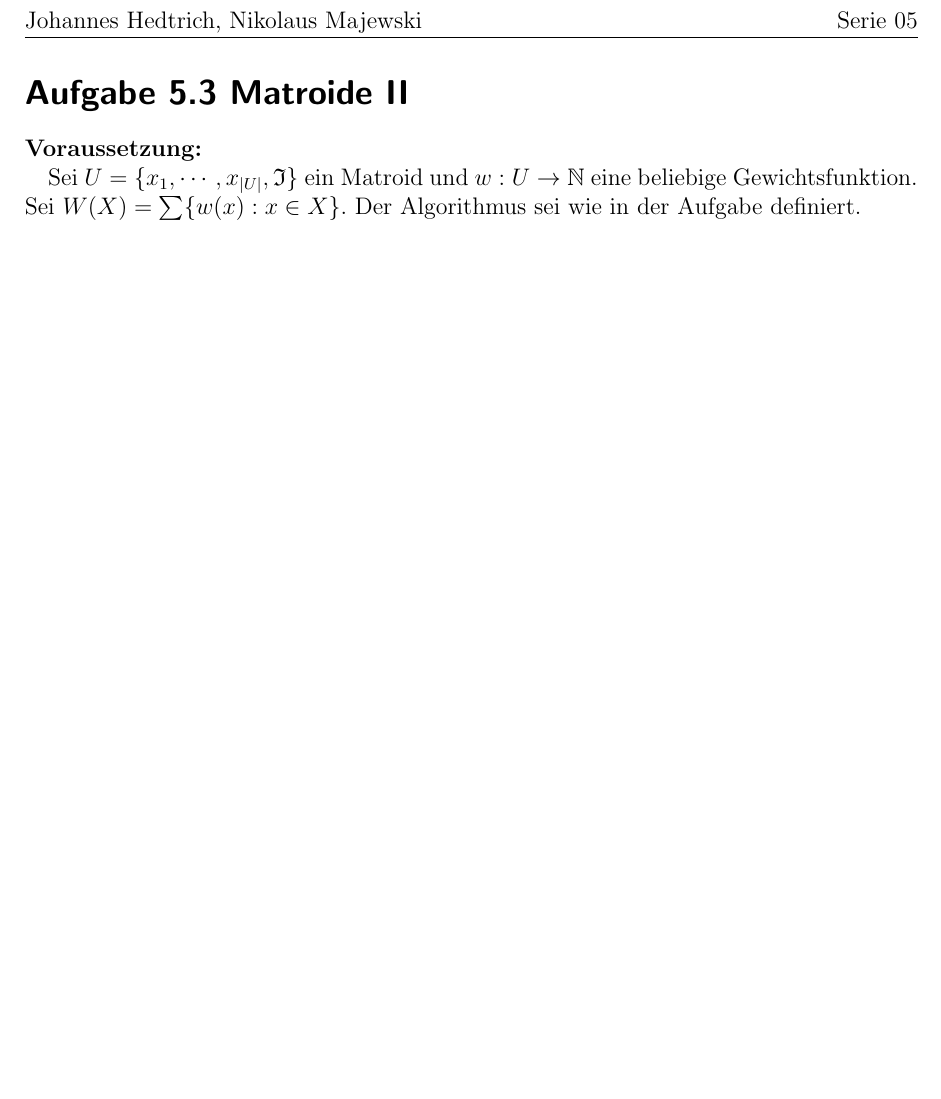
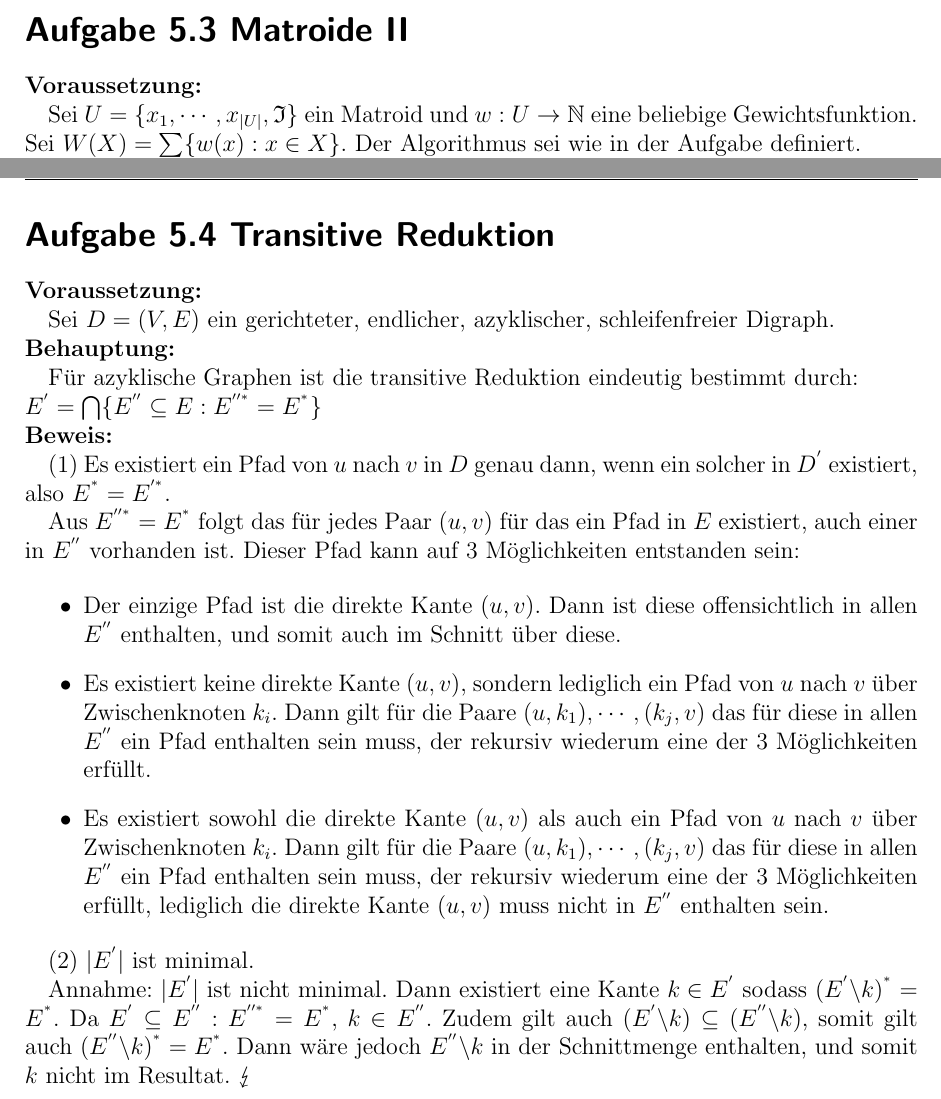
Before and after one commit to universal/effiziente-algorithmen, a LaTeX problem sheet (uebung/serie5.tex): part of the page before the commit and two parts of pages 1 and 2 of 2 after it, the two joined at a grey line, cut at the place of the change, the shorter picture padded with empty space. Compiled offline with pdfLaTeX.

```diff
--- a/uebung/serie5.tex
+++ b/uebung/serie5.tex
@@ -20,6 +20,36 @@
 Annahme: Es existiert eine Menge $T = \{x_{t_1}, \cdots x_{t_{|T|}}\}$ mit $W(T)$ optimal und $W(T) > W(S)$.
 Die Lösung des Algorithmus und die optimale Lösung T sind inklusionsmaximal, also $|S| = |T|$. Sei o.B.d.A $x_{t_k} \geq x_{t_{k+1}}$ mit $ 1 \leq k \leq |T|$. Es existiert also ein $t_j \in T$ mit $w(t_j) > w(s_j), s \in S$. Jedoch hätte der Algorithmus im j-ten Schritt eben dieses Element $t_j$ statt $s_j$ gewählt, da $S' \cup t_j$ mit $S' = \{s_i \in S | i < j\}$ nach Definition auch in $\mathfrak{I}$ enthalten ist. $\lightning$
 
-%\section*{Aufgabe 4.4 Tiefensuche in Digraphen}
+\clearpage
+
+\section*{Aufgabe 5.4 Transitive Reduktion}
+\textbf{Voraussetzung: }
+
+Sei $D = (V,E)$ ein gerichteter, endlicher, azyklischer, schleifenfreier Digraph.
+
+\noindent
+\textbf{Behauptung: }
+
+Für azyklische Graphen ist die transitive Reduktion eindeutig bestimmt durch:\\
+$E^{'} = \bigcap \{ E^{''} \subseteq E : E^{''^*} = E^{^*} \}$
+
+\noindent
+\textbf{Beweis: }
+
+(1) Es existiert ein Pfad von $u$ nach $v$ in $D$ genau dann, wenn ein solcher in $D^{'}$ existiert, also $E^{^*} = E^{'^*}$.
+
+Aus $E^{''^*} = E^{^*}$ folgt das für jedes Paar $(u,v)$ für das ein Pfad in $E$ existiert, auch einer in $E^{''}$ vorhanden ist. Dieser Pfad kann auf 3 Möglichkeiten entstanden sein:
+
+\begin{itemize}
+
+	\item Der einzige Pfad ist die direkte Kante $(u,v)$. Dann ist diese offensichtlich in allen $E^{''}$ enthalten, und somit auch im Schnitt über diese.
+	\item Es existiert keine direkte Kante $(u,v)$, sondern lediglich ein Pfad von $u$ nach $v$ über Zwischenknoten $k_i$. Dann gilt für die Paare $(u, k_1), \cdots, (k_j, v)$ das für diese in allen $E^{''}$ ein Pfad enthalten sein muss, der rekursiv wiederum eine der 3 Möglichkeiten erfüllt.
+	\item Es existiert sowohl die direkte Kante $(u,v)$ als auch ein Pfad von $u$ nach $v$ über Zwischenknoten $k_i$. Dann gilt für die Paare $(u, k_1), \cdots, (k_j, v)$ das für diese in allen $E^{''}$ ein Pfad enthalten sein muss, der rekursiv wiederum eine der 3 Möglichkeiten erfüllt, lediglich die direkte Kante $(u,v)$ muss nicht in $E^{''}$ enthalten sein.
+\end{itemize}
+
+(2) $|E^{'}|$ ist minimal.
+
+Annahme: $|E^{'}|$ ist nicht minimal. Dann existiert eine Kante $k \in E^{'}$ sodass $(E^{'}\backslash k)^{^*} = E^{^*}$. Da $E^{'} \subseteq E^{''} : E^{''^*} = E^{^*}$, $k \in E^{''}$. Zudem gilt auch $(E^{'}\backslash k) \subseteq (E^{''}\backslash k)$, somit gilt auch $(E^{''}\backslash k)^{^*} = E^{^*}$. Dann wäre jedoch $E^{''}\backslash k$ in der Schnittmenge enthalten, und somit $k$ nicht im Resultat. $\lightning$
+
 
 \end{document}
```
Also changed, not shown: uebung/serie6.tex (added, +57 -0 lines).
